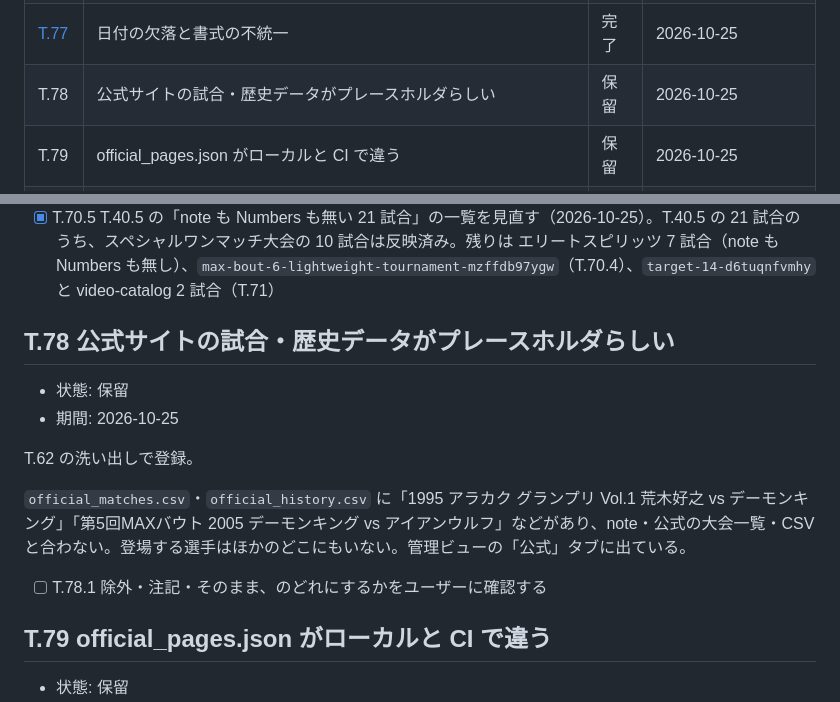
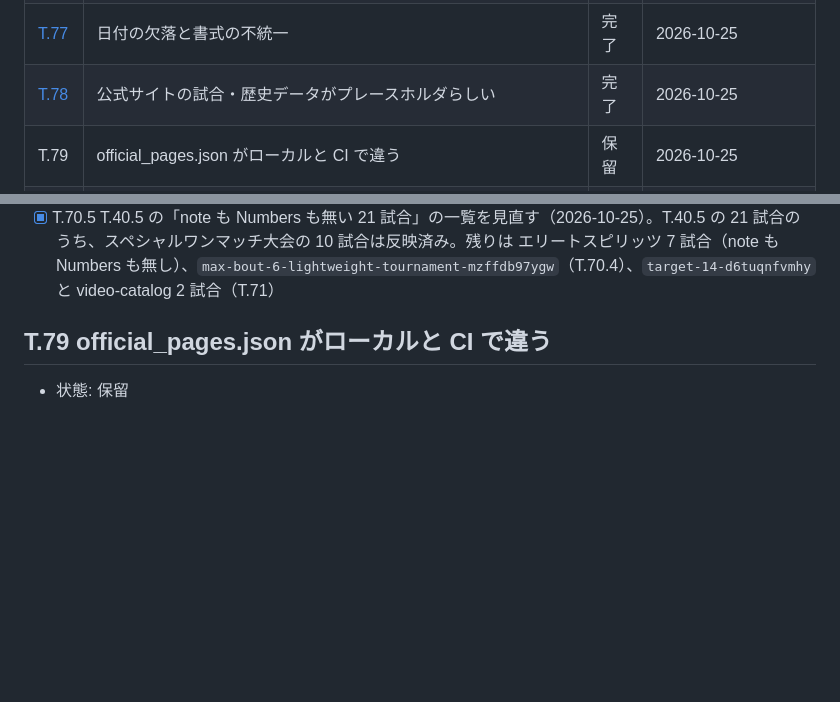
Before and after one commit to takano32/arakaku, a Markdown page: TASKS.md, 2 parts joined by grey strips. GitHub-like rendering; blank space fills up the shorter version.

Commit message:
mark T78 complete and move it to tasks/
Co-Authored-By: Claude Opus 5.5 <noreply@anthropic.com>
Claude-Session: https://claude.ai/code/session_01QnQrC2BoeMoZHAMbf6a15z

```diff
--- a/TASKS.md
+++ b/TASKS.md
@@ -92,7 +92,7 @@ Unofficial ARAKAKU Database の作業台帳です。過去の仕事も含め、
 | [T.75](tasks/T.75.md) | 動画データの古い列と未リンク動画 | 完了 | 2026-10-25 |
 | [T.76](tasks/T.76.md) | 王座戦の title_id・title_result が全件空 | 完了 | 2026-10-25 |
 | [T.77](tasks/T.77.md) | 日付の欠落と書式の不統一 | 完了 | 2026-10-25 |
-| T.78 | 公式サイトの試合・歴史データがプレースホルダらしい | 保留 | 2026-10-25 |
+| [T.78](tasks/T.78.md) | 公式サイトの試合・歴史データがプレースホルダらしい | 完了 | 2026-10-25 |
 | T.79 | official_pages.json がローカルと CI で違う | 保留 | 2026-10-25 |
 | T.80 | ブラウザの「戻る」でサイトから出てしまう | 保留 | 2026-10-25 |
 | [T.81](tasks/T.81.md) | サービスワーカーのデータとアプリのコードがずれうる | 完了 | 2026-10-25 |
@@ -151,17 +151,6 @@ note の結果記事の書式（◯ U+25EF、1 行の `○A vs ●B`、片側だ
 - [x] T.70.4 note だけにある 1 試合の扱いをユーザーに確認する（fb70f51、2026-10-25）。2026-10-25 にユーザーが決定: 入れる。勝敗だけを反映し（note の行に決着の記載なし）、notes に「Numbers に記録なし」と書いた
   - `max-bout-6-lightweight-tournament-mzffdb97ygw` コルト・アプロー vs センサー・ファッジ: note-n96b3975ccdad 15 行目「○コルト・アプローvs●センサー・ファッジ」。Numbers に記録なし。`review/unknown_bout_note_results.csv` では apply=false
 - [x] T.70.5 T.40.5 の「note も Numbers も無い 21 試合」の一覧を見直す（2026-10-25）。T.40.5 の 21 試合のうち、スペシャルワンマッチ大会の 10 試合は反映済み。残りは エリートスピリッツ 7 試合（note も Numbers も無し）、`max-bout-6-lightweight-tournament-mzffdb97ygw`（T.70.4）、`target-14-d6tuqnfvmhy` と video-catalog 2 試合（T.71）
-
-## T.78 公式サイトの試合・歴史データがプレースホルダらしい
-
-- 状態: 保留
-- 期間: 2026-10-25
-
-T.62 の洗い出しで登録。
-
-`official_matches.csv`・`official_history.csv` に「1995 アラカク グランプリ Vol.1 荒木好之 vs デーモンキング」「第5回MAXバウト 2005 デーモンキング vs アイアンウルフ」などがあり、note・公式の大会一覧・CSV と合わない。登場する選手はほかのどこにもいない。管理ビューの「公式」タブに出ている。
-
-- [ ] T.78.1 除外・注記・そのまま、のどれにするかをユーザーに確認する
 
 ## T.79 official_pages.json がローカルと CI で違う
 
```
Also changed, not shown: tasks/T.78.md (added, +10 -0 lines).
